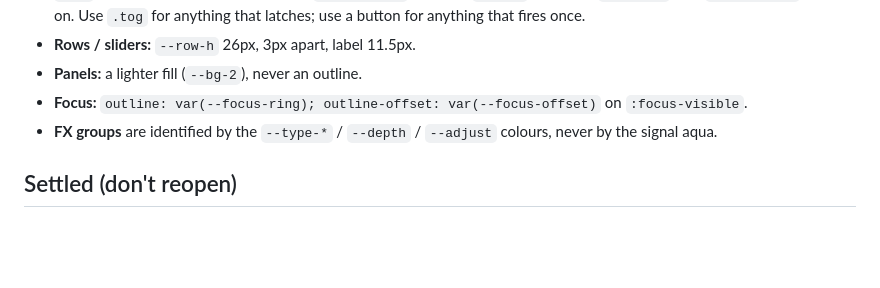
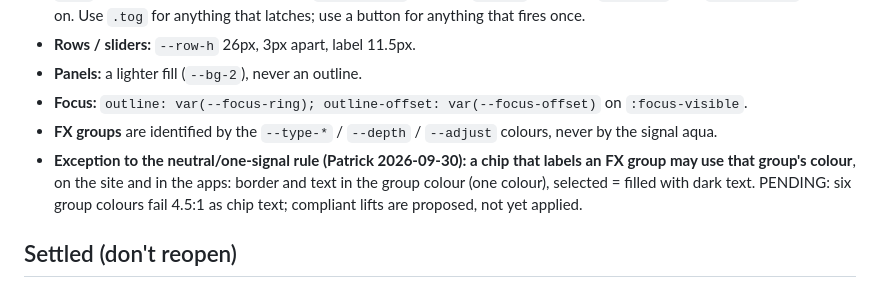
Before and after one commit to PTRKMRTN/V3KTR-design, a Markdown page: AGENTS.md, the part around the change. Drawn GitHub-style; blank space fills up the shorter version.

Commit message:
AGENTS: FX-group chips may use their group colour (Patrick); compliant colours pending
Co-Authored-By: Claude Opus 5.5 <noreply@anthropic.com>

```diff
--- a/AGENTS.md
+++ b/AGENTS.md
@@ -60,6 +60,7 @@ Rules for differences:
 - **Panels:** a lighter fill (`--bg-2`), never an outline.
 - **Focus:** `outline: var(--focus-ring); outline-offset: var(--focus-offset)` on `:focus-visible`.
 - **FX groups** are identified by the `--type-*` / `--depth` / `--adjust` colours, never by the signal aqua.
+- **Exception to the neutral/one-signal rule (Patrick 2026-09-30): a chip that labels an FX group may use that group's colour**, on the site and in the apps: border and text in the group colour (one colour), selected = filled with dark text. PENDING: six group colours fail 4.5:1 as chip text; compliant lifts are proposed, not yet applied.
 
 ## Settled (don't reopen)
 - Hover `#3dffc2`. Foreground white `#f4f4f4` with the neutral grey family (`--tx-1 #cfcfcf`, `--tx-2 #8a8a8a`): no blue-tinted greys (Patrick 2026-09-29).
```
